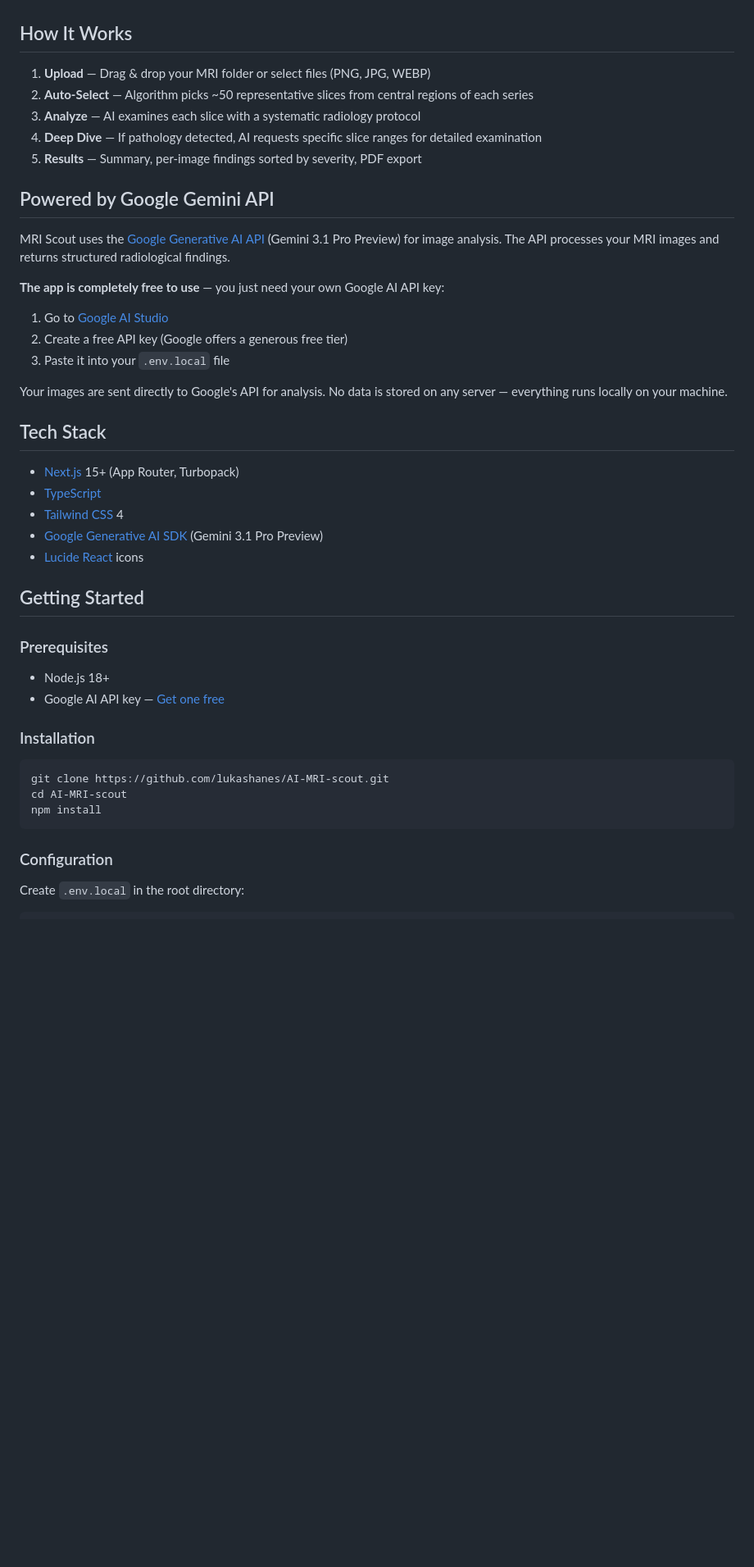
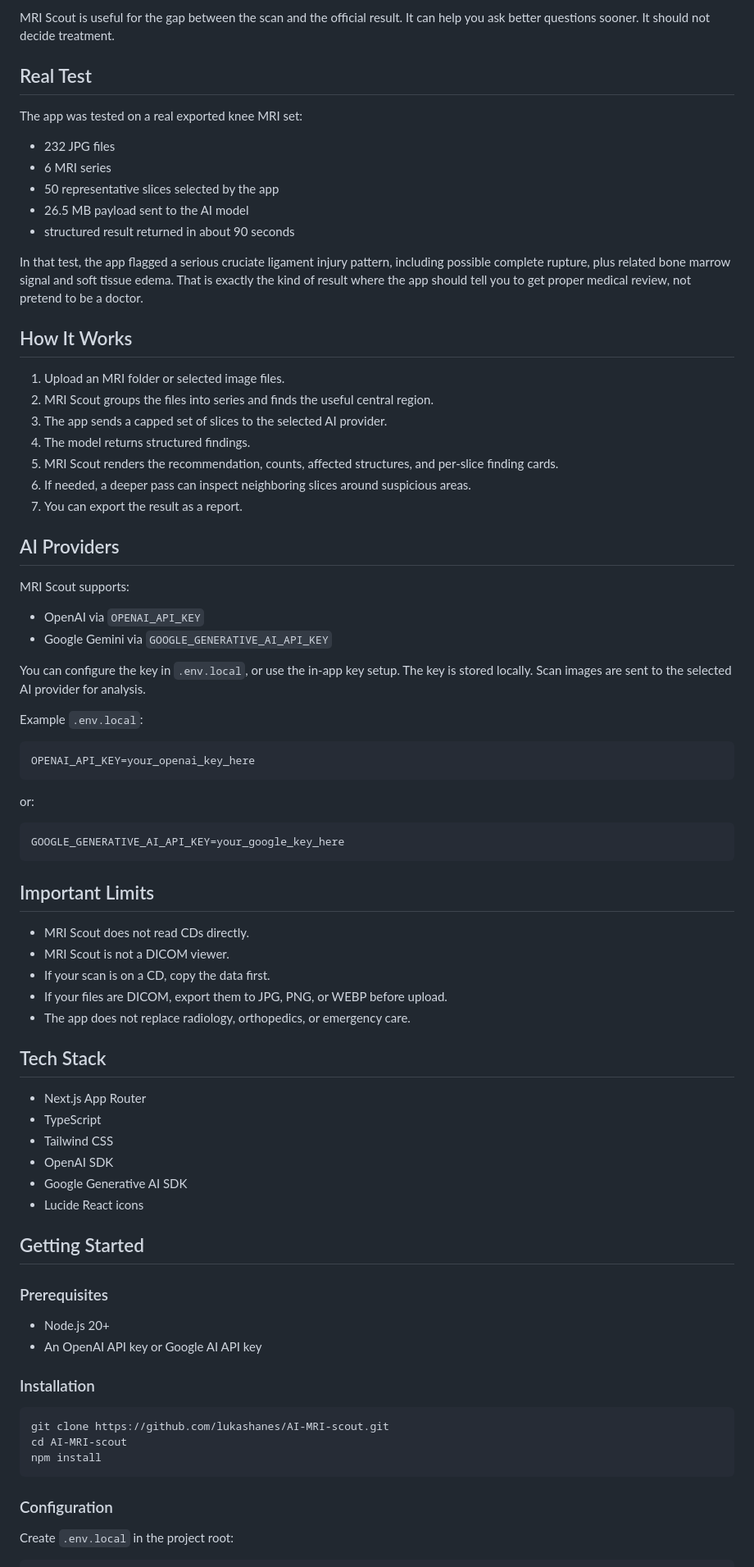
Before and after one commit to lukashanes/AI-MRI-scout, a Markdown page: README.md, the part around one of its changes. Shown at 82% size. GitHub-like rendering; blank space fills up the shorter version.

````diff
--- a/README.md
+++ b/README.md
@@ -20,38 +31,71 @@ AI-powered MRI scan analysis tool. Upload your MRI images, get structured findin
+MRI Scout is useful for the gap between the scan and the official result. It can help you ask better questions sooner. It should not decide treatment.
+
+## Real Test
+
+The app was tested on a real exported knee MRI set:
+
+- 232 JPG files
+- 6 MRI series
+- 50 representative slices selected by the app
+- 26.5 MB payload sent to the AI model
+- structured result returned in about 90 seconds
+
+In that test, the app flagged a serious cruciate ligament injury pattern, including possible complete rupture, plus related bone marrow signal and soft tissue edema. That is exactly the kind of result where the app should tell you to get proper medical review, not pretend to be a doctor.
 
 ## How It Works
 
-1. **Upload** — Drag & drop your MRI folder or select files (PNG, JPG, WEBP)
-2. **Auto-Select** — Algorithm picks ~50 representative slices from central regions of each series
-3. **Analyze** — AI examines each slice with a systematic radiology protocol
-4. **Deep Dive** — If pathology detected, AI requests specific slice ranges for detailed examination
-5. **Results** — Summary, per-image findings sorted by severity, PDF export
+1. Upload an MRI folder or selected image files.
+2. MRI Scout groups the files into series and finds the useful central region.
+3. The app sends a capped set of slices to the selected AI provider.
+4. The model returns structured findings.
+5. MRI Scout renders the recommendation, counts, affected structures, and per-slice finding cards.
+6. If needed, a deeper pass can inspect neighboring slices around suspicious areas.
+7. You can export the result as a report.
 
-## Powered by Google Gemini API
+## AI Providers
 
-MRI Scout uses the [Google Generative AI API](https://ai.google.dev/) (Gemini 3.1 Pro Preview) for image analysis. The API processes your MRI images and returns structured radiological findings.
+MRI Scout supports:
 
-**The app is completely free to use** — you just need your own Google AI API key:
+- OpenAI via `OPENAI_API_KEY`
+- Google Gemini via `GOOGLE_GENERATIVE_AI_API_KEY`
 
-1. Go to [Google AI Studio](https://aistudio.google.com/apikey)
-2. Create a free API key (Google offers a generous free tier)
-3. Paste it into your `.env.local` file
+You can configure the key in `.env.local`, or use the in-app key setup. The key is stored locally. Scan images are sent to the selected AI provider for analysis.
 
-Your images are sent directly to Google's API for analysis. No data is stored on any server — everything runs locally on your machine.
+Example `.env.local`:
+
+```env
+OPENAI_API_KEY=your_openai_key_here
+```
+
+or:
+
+```env
+GOOGLE_GENERATIVE_AI_API_KEY=your_google_key_here
+```
+
+## Important Limits
+
+- MRI Scout does not read CDs directly.
+- MRI Scout is not a DICOM viewer.
+- If your scan is on a CD, copy the data first.
+- If your files are DICOM, export them to JPG, PNG, or WEBP before upload.
+- The app does not replace radiology, orthopedics, or emergency care.
 
 ## Tech Stack
 
-- [Next.js](https://nextjs.org/) 15+ (App Router, Turbopack)
-- [TypeScript](https://www.typescriptlang.org/)
-- [Tailwind CSS](https://tailwindcss.com/) 4
-- [Google Generative AI SDK](https://ai.google.dev/) (Gemini 3.1 Pro Preview)
-- [Lucide React](https://lucide.dev/) icons
+- Next.js App Router
+- TypeScript
+- Tailwind CSS
+- OpenAI SDK
+- Google Generative AI SDK
+- Lucide React icons
 
 ## Getting Started
 
 ### Prerequisites
 
-- Node.js 18+
-- Google AI API key — [Get one free](https://aistudio.google.com/apikey)
+- Node.js 20+
+- An OpenAI API key or Google AI API key
 
 ### Installation
 
@@ -63,6 +107,6 @@ npm install
 
 ### Configuration
 
-Create `.env.local` in the root directory:
+Create `.env.local` in the project root:
 
 ```env
````
Also changed, not shown: other parts of README.md (+57 -35 lines), docs/images/mri-scout-results.png (added), docs/images/mri-scout-upload.png (added), 7 other files.
